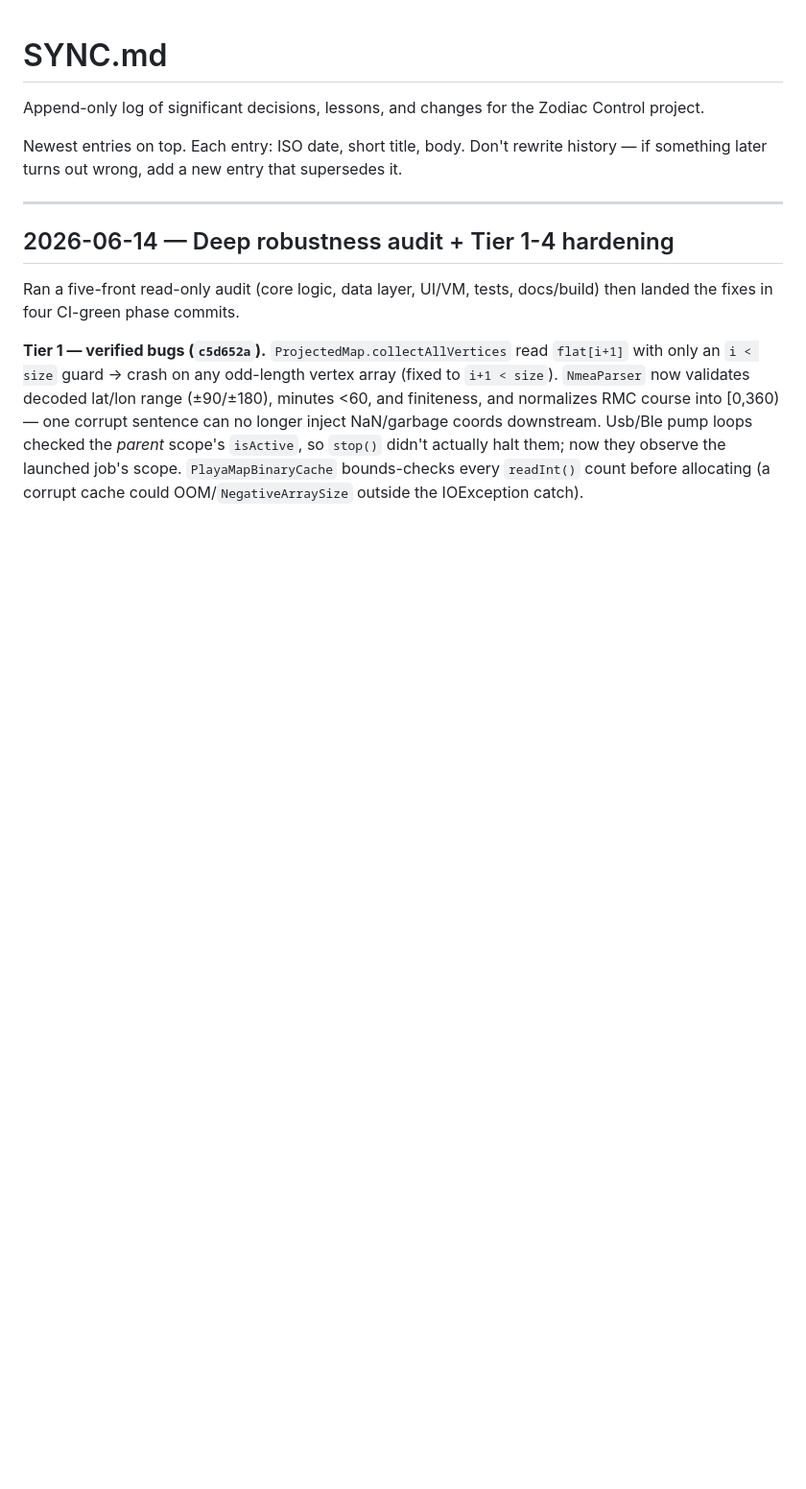
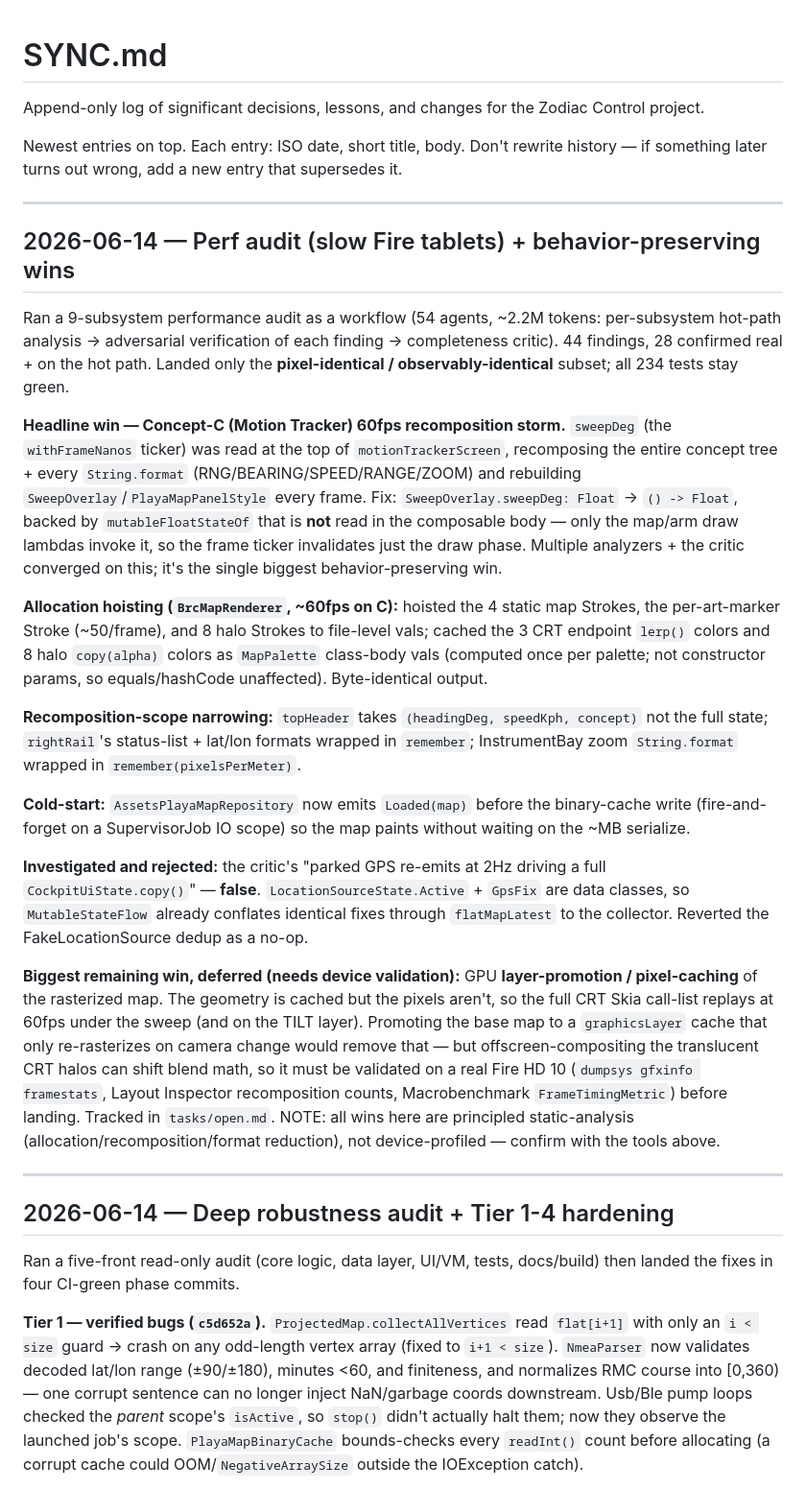
Before and after one commit to pureagave/zodiac, a Markdown page: SYNC.md, the part around the change. Shown at 96% size. Drawn GitHub-style; blank space fills up the shorter version.

```diff
--- a/SYNC.md
+++ b/SYNC.md
@@ -3,6 +3,24 @@
 Append-only log of significant decisions, lessons, and changes for the Zodiac Control project.
 
 Newest entries on top. Each entry: ISO date, short title, body. Don't rewrite history — if something later turns out wrong, add a new entry that supersedes it.
+
+---
+
+## 2026-06-14 — Perf audit (slow Fire tablets) + behavior-preserving wins
+
+Ran a 9-subsystem performance audit as a workflow (54 agents, ~2.2M tokens: per-subsystem hot-path analysis → adversarial verification of each finding → completeness critic). 44 findings, 28 confirmed real + on the hot path. Landed only the **pixel-identical / observably-identical** subset; all 234 tests stay green.
+
+**Headline win — Concept-C (Motion Tracker) 60fps recomposition storm.** `sweepDeg` (the `withFrameNanos` ticker) was read at the top of `motionTrackerScreen`, recomposing the entire concept tree + every `String.format` (RNG/BEARING/SPEED/RANGE/ZOOM) and rebuilding `SweepOverlay`/`PlayaMapPanelStyle` every frame. Fix: `SweepOverlay.sweepDeg: Float` → `() -> Float`, backed by `mutableFloatStateOf` that is **not** read in the composable body — only the map/arm draw lambdas invoke it, so the frame ticker invalidates just the draw phase. Multiple analyzers + the critic converged on this; it's the single biggest behavior-preserving win.
+
+**Allocation hoisting (`BrcMapRenderer`, ~60fps on C):** hoisted the 4 static map Strokes, the per-art-marker Stroke (~50/frame), and 8 halo Strokes to file-level vals; cached the 3 CRT endpoint `lerp()` colors and 8 halo `copy(alpha)` colors as `MapPalette` class-body vals (computed once per palette; not constructor params, so equals/hashCode unaffected). Byte-identical output.
+
+**Recomposition-scope narrowing:** `topHeader` takes `(headingDeg, speedKph, concept)` not the full state; `rightRail`'s status-list + lat/lon formats wrapped in `remember`; InstrumentBay zoom `String.format` wrapped in `remember(pixelsPerMeter)`.
+
+**Cold-start:** `AssetsPlayaMapRepository` now emits `Loaded(map)` before the binary-cache write (fire-and-forget on a SupervisorJob IO scope) so the map paints without waiting on the ~MB serialize.
+
+**Investigated and rejected:** the critic's "parked GPS re-emits at 2Hz driving a full `CockpitUiState.copy()`" — **false**. `LocationSourceState.Active` + `GpsFix` are data classes, so `MutableStateFlow` already conflates identical fixes through `flatMapLatest` to the collector. Reverted the FakeLocationSource dedup as a no-op.
+
+**Biggest remaining win, deferred (needs device validation):** GPU **layer-promotion / pixel-caching** of the rasterized map. The geometry is cached but the pixels aren't, so the full CRT Skia call-list replays at 60fps under the sweep (and on the TILT layer). Promoting the base map to a `graphicsLayer` cache that only re-rasterizes on camera change would remove that — but offscreen-compositing the translucent CRT halos can shift blend math, so it must be validated on a real Fire HD 10 (`dumpsys gfxinfo framestats`, Layout Inspector recomposition counts, Macrobenchmark `FrameTimingMetric`) before landing. Tracked in `tasks/open.md`. NOTE: all wins here are principled static-analysis (allocation/recomposition/format reduction), not device-profiled — confirm with the tools above.
 
 ---
 
```
Also changed, not shown: tasks/open.md (+5 -4 lines).
